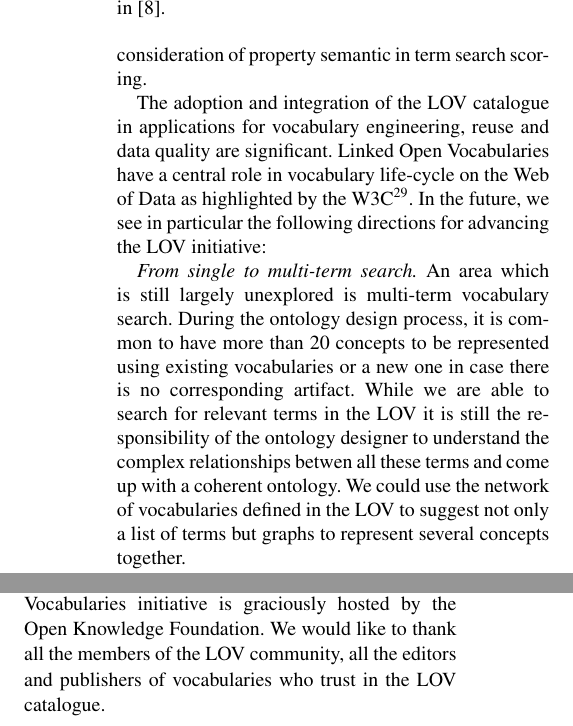
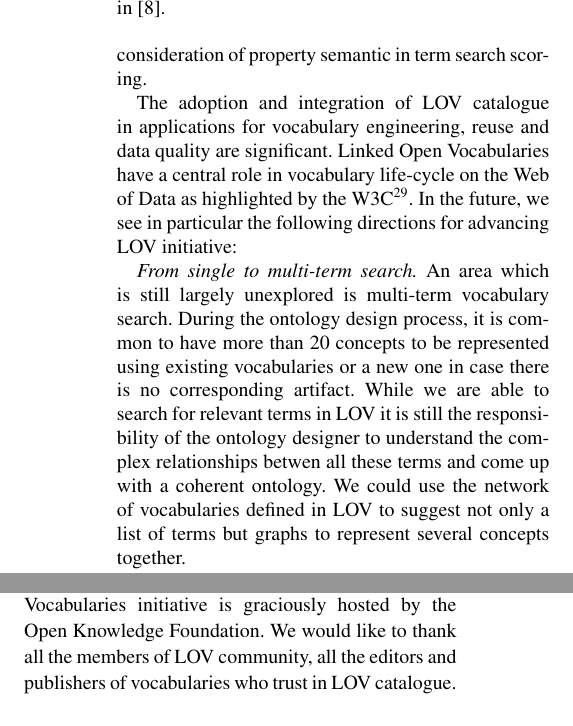
Before and after one commit to gatemezing/swj_lovPaper, a LaTeX document (1 First Review/swj_lov2014.tex): two parts of the columns of page 13 of 14, joined at a grey line, cut so that both start at the same text. Compiled offline with pdfLaTeX.

Commit message:
s/the LOV/ LOV occurrences in the paper ;)

```diff
--- a/1 First Review/swj_lov2014.tex
+++ b/1 First Review/swj_lov2014.tex
@@ -675,9 +675,9 @@
 	\item the consideration of property semantic in term search scoring.
 \end{inparaenum}
 
-The adoption and integration of the LOV catalogue in applications for vocabulary engineering, reuse and data quality are significant. Linked Open Vocabularies have a central role in vocabulary life-cycle on the Web of Data as highlighted by the W3C\footnote{\url{http://www.w3.org/2013/data/}}. In the future, we see in particular the following directions for advancing the LOV initiative:
+The adoption and integration of LOV catalogue in applications for vocabulary engineering, reuse and data quality are significant. Linked Open Vocabularies have a central role in vocabulary life-cycle on the Web of Data as highlighted by the W3C\footnote{\url{http://www.w3.org/2013/data/}}. In the future, we see in particular the following directions for advancing LOV initiative:
 
-\emph{From single to multi-term search.} An area which is still largely unexplored is multi-term vocabulary search. During the ontology design process, it is common to have more than 20 concepts to be represented using existing vocabularies or a new one in case there is no corresponding artifact. While we are able to search for relevant terms in the LOV it is still the responsibility of the ontology designer to understand the complex relationships betwen all these terms and come up with a coherent ontology. We could use the network of vocabularies defined in the LOV to suggest not only a list of terms but graphs to represent several concepts together.
+\emph{From single to multi-term search.} An area which is still largely unexplored is multi-term vocabulary search. During the ontology design process, it is common to have more than 20 concepts to be represented using existing vocabularies or a new one in case there is no corresponding artifact. While we are able to search for relevant terms in LOV it is still the responsibility of the ontology designer to understand the complex relationships betwen all these terms and come up with a coherent ontology. We could use the network of vocabularies defined in LOV to suggest not only a list of terms but graphs to represent several concepts together.
 
 \emph{Multilingual vocabularies.} There is a need for vocabularies to support more languages. Labels are the main entry point to a vocabulary and their associated language is the key. Only 18\% of LOV vocabularies use a different language than English. Multilingualism is important at least for two reasons:
 \begin{inparaenum}[1)]
@@ -689,7 +689,7 @@
 \emph{Query extension and rewriting.} Another research perspective is SPARQL query extension and rewriting based on Linked Vocabularies. Using the inter-vocabulary relationships we could transform the query to use the same semantic (same vocabulary terms) as the data source(s) to query.
 
 \section*{Acknowledgments}
-This work has been partially supported by the French National Research Agency (ANR) within the Datalift Project, under grant number ANR-10-CORD-009; the Spanish project BabelData (TIN2010-17550) and Fujitsu Laboratories Limited. The Linked Open Vocabularies initiative is graciously hosted by the Open Knowledge Foundation. We would like to thank all the members of the LOV community, all the editors and publishers of vocabularies who trust in the LOV catalogue.
+This work has been partially supported by the French National Research Agency (ANR) within the Datalift Project, under grant number ANR-10-CORD-009; the Spanish project BabelData (TIN2010-17550) and Fujitsu Laboratories Limited. The Linked Open Vocabularies initiative is graciously hosted by the Open Knowledge Foundation. We would like to thank all the members of LOV community, all the editors and publishers of vocabularies who trust in LOV catalogue.
 
 
 \bibliographystyle{plain}
```
Also changed, not shown: 1 First Review/swj_lov2014.tex (4 more changed lines).
